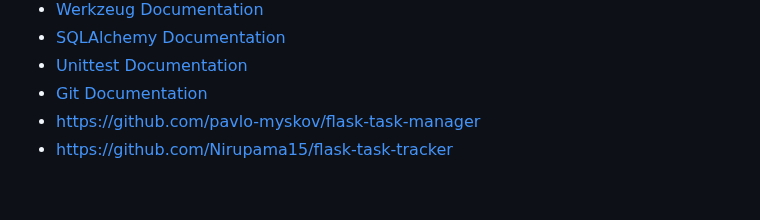
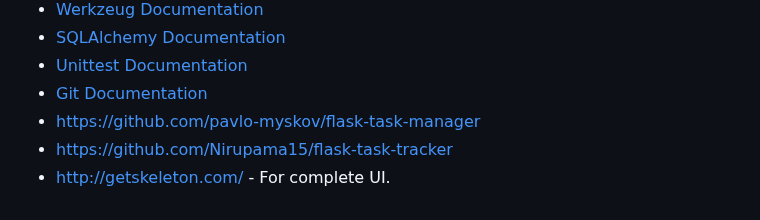
Before and after one commit to prince-raiyani-AI/task-management-app, a Markdown page: README.md, the part around the change. Rendered like a GitHub page.

Commit message:
Add Getskeleton link for UI resources
Added a link to Getskeleton for complete UI resources.

```diff
--- a/README.md
+++ b/README.md
@@ -102,3 +102,4 @@ python -m unittest discover tests
 *   [Git Documentation](https://git-scm.com/doc)
 *   [https://github.com/pavlo-myskov/flask-task-manager](https://github.com/pavlo-myskov/flask-task-manager)
 *   [https://github.com/Nirupama15/flask-task-tracker](https://github.com/Nirupama15/flask-task-tracker)
+*   [http://getskeleton.com/](http://getskeleton.com/) - For complete UI.
```
